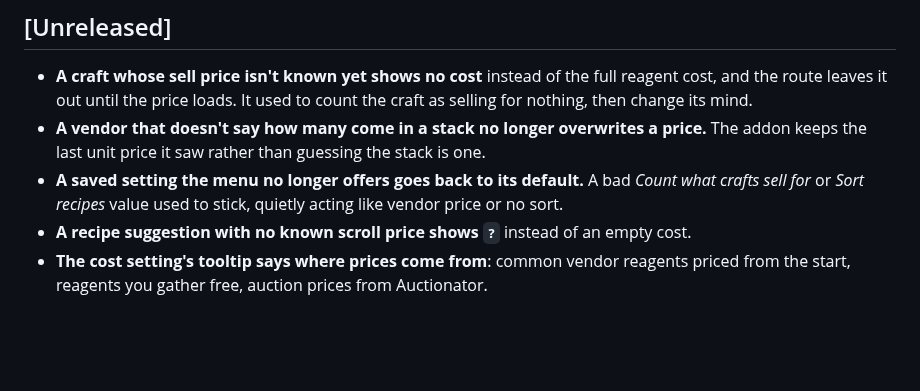
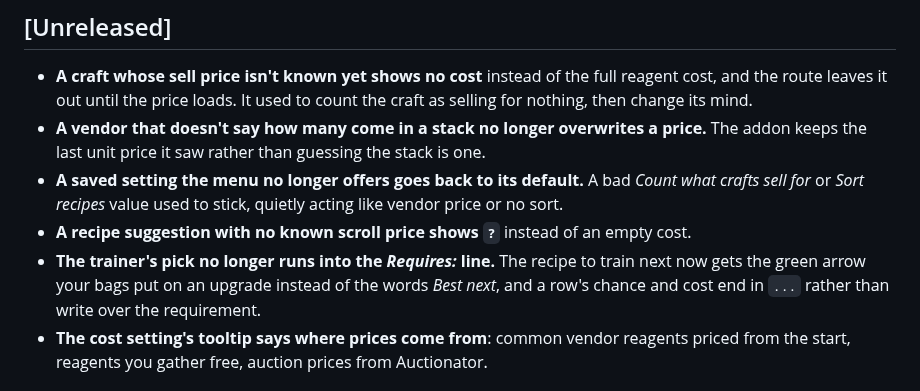
Before and after one commit to cjber/skillup-forever, a Markdown page: CHANGELOG.md, the part around the change. GitHub-like rendering; blank space fills up the shorter version.

```diff
--- a/CHANGELOG.md
+++ b/CHANGELOG.md
@@ -15,6 +15,7 @@ verbatim rather than rewritten as the addon moves.
 - **A vendor that doesn't say how many come in a stack no longer overwrites a price.** The addon keeps the last unit price it saw rather than guessing the stack is one.
 - **A saved setting the menu no longer offers goes back to its default.** A bad *Count what crafts sell for* or *Sort recipes* value used to stick, quietly acting like vendor price or no sort.
 - **A recipe suggestion with no known scroll price shows `?`** instead of an empty cost.
+- **The trainer's pick no longer runs into the *Requires:* line.** The recipe to train next now gets the green arrow your bags put on an upgrade instead of the words *Best next*, and a row's chance and cost end in `...` rather than write over the requirement.
 - **The cost setting's tooltip says where prices come from**: common vendor reagents priced from the start, reagents you gather free, auction prices from Auctionator.
 
 ## [0.6.1] - 2026-09-27
```
Also changed, not shown: README.md (+5 -1 lines), docs/curseforge.md (+5 -1 lines), docs/screenshots/trainer.png, 5 other files.
